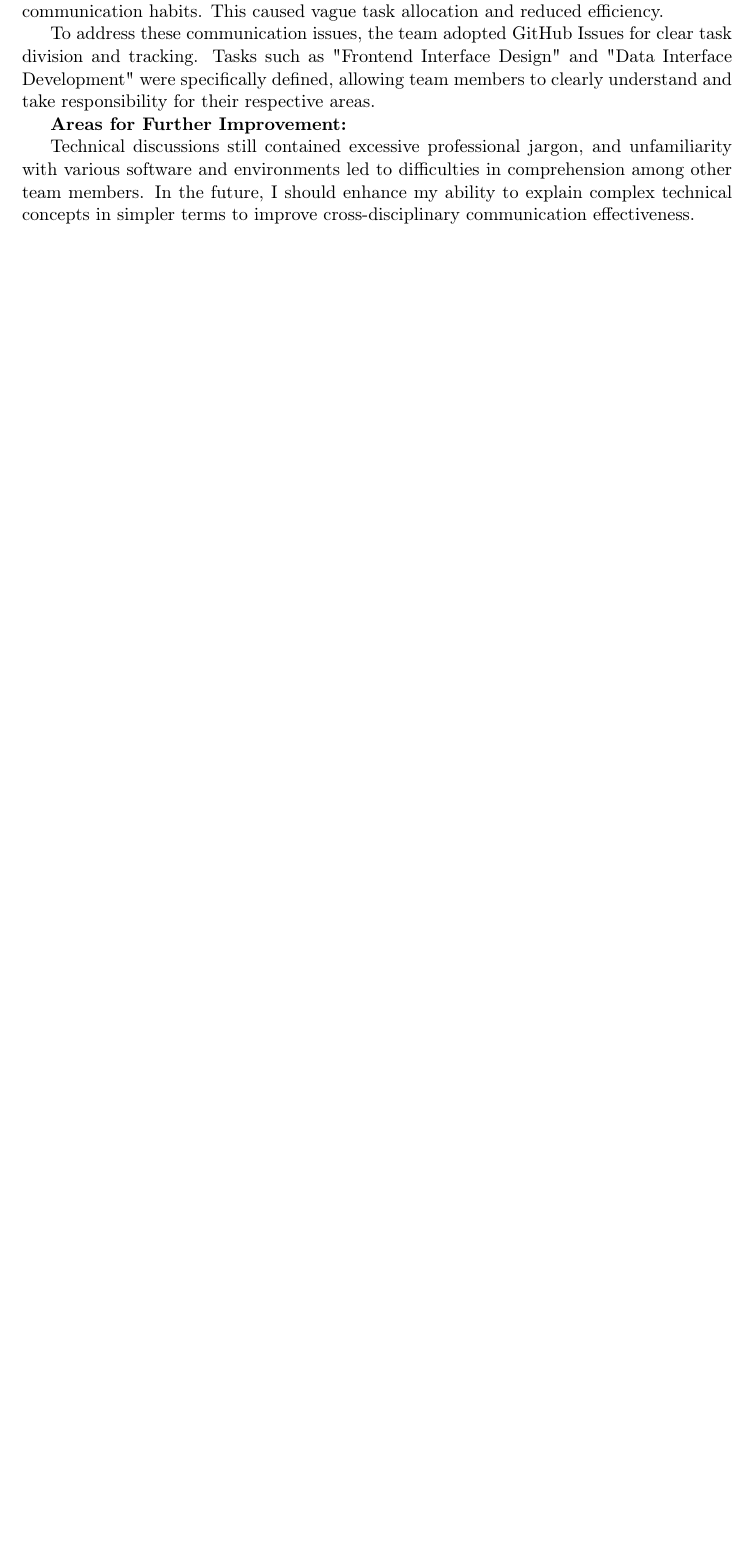
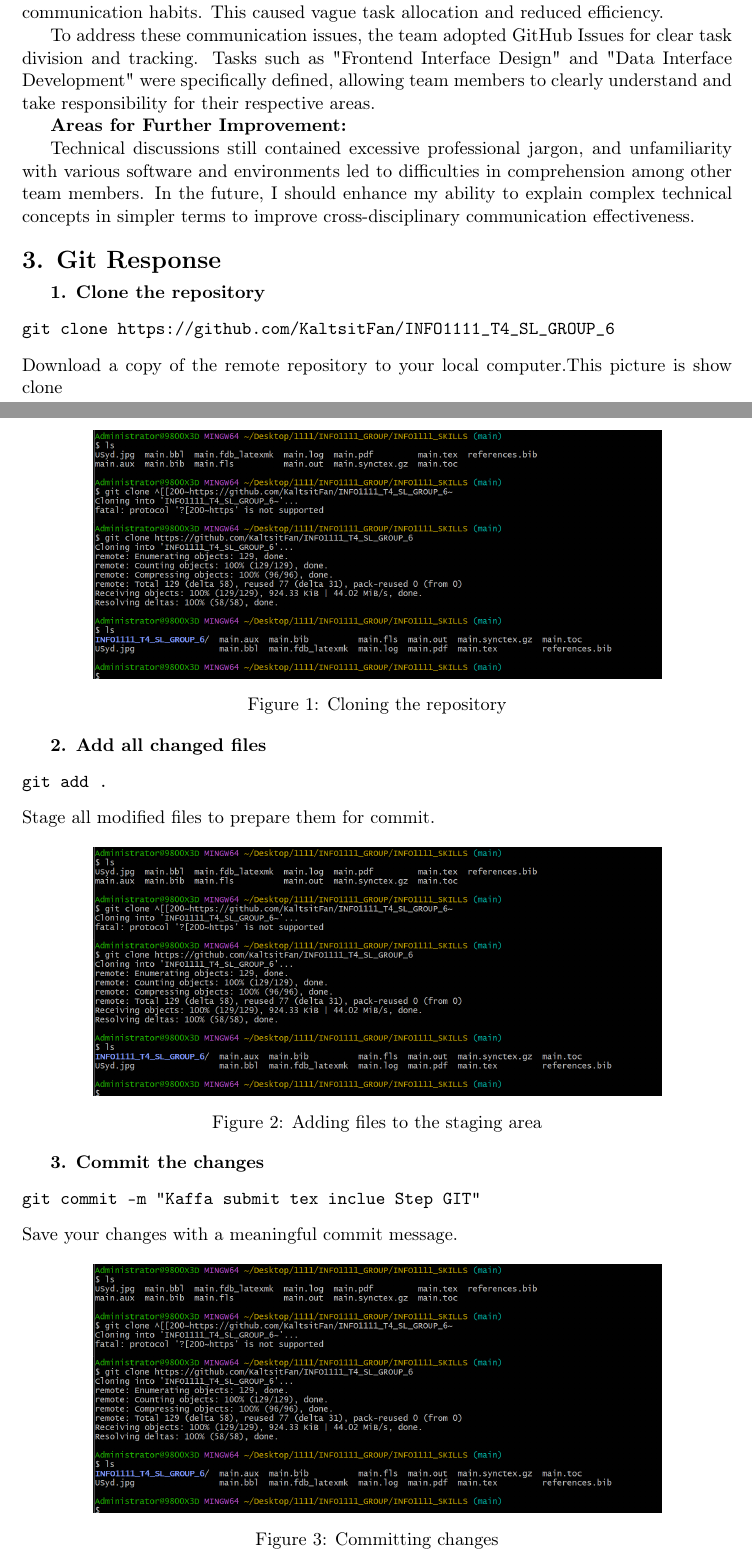
Before and after one commit to KaltsitFan/INFO1111_GROUP, a LaTeX document (INFO1111_SKILLS/main.tex): part of page 4 of 9 before the commit and two parts of pages 4 and 5 of 11 after it, the two joined at a grey line, cut so that both start at the same text, the shorter picture padded with empty space. Compiled offline with pdfLaTeX.

Commit message:
Demo for GIT SHALL

```diff
--- a/INFO1111_SKILLS/main.tex
+++ b/INFO1111_SKILLS/main.tex
@@ -11,6 +11,7 @@
 \usepackage{multirow}
 \usepackage[english]{babel}
 \usepackage{graphicx}
+\usepackage{caption}
 
 \geometry{ margin=30mm }
 \counterwithin{subsection}{section}
@@ -152,3 +153,37 @@ To address these communication issues, the team adopted GitHub Issues for clear
 \textbf{Areas for Further Improvement:}
 
 Technical discussions still contained excessive professional jargon, and unfamiliarity with various software and environments led to difficulties in comprehension among other team members. In the future, I should enhance my ability to explain complex technical concepts in simpler terms to improve cross-disciplinary communication effectiveness.
+
+\section*{3. Git Response}
+
+\textbf{1. Clone the repository}
+\begin{verbatim}
+git clone https://github.com/KaltsitFan/INFO1111_T4_SL_GROUP_6
+\end{verbatim}
+Download a copy of the remote repository to your local computer.This picture is show clone
+
+\begin{center}
+\includegraphics[width=0.8\textwidth]{kaffa/clone.png}
+\captionof{figure}{Cloning the repository}
+\end{center}
+
+\textbf{2. Add all changed files}
+\begin{verbatim}
+git add .
+\end{verbatim}
+Stage all modified files to prepare them for commit.
+
+\begin{center}
+\includegraphics[width=0.8\textwidth]{kaffa/clone.png}
+\captionof{figure}{Adding files to the staging area}
+\end{center}
+
+\textbf{3. Commit the changes}
+\begin{verbatim}
+git commit -m "Kaffa submit tex inclue Step GIT"
+\end{verbatim}
+Save your changes with a meaningful commit message.
+
+\begin{center}
+\includegraphics[width=0.8\textwidth]{kaffa/clone.png}
+\captionof{figure}{Committing changes}
```
Also changed, not shown: INFO1111_SKILLS/kaffa/clone.png (added), INFO1111_SKILLS/main.pdf, INFO1111_SKILLS/main.tex (23 more changed lines), 7 other files.
